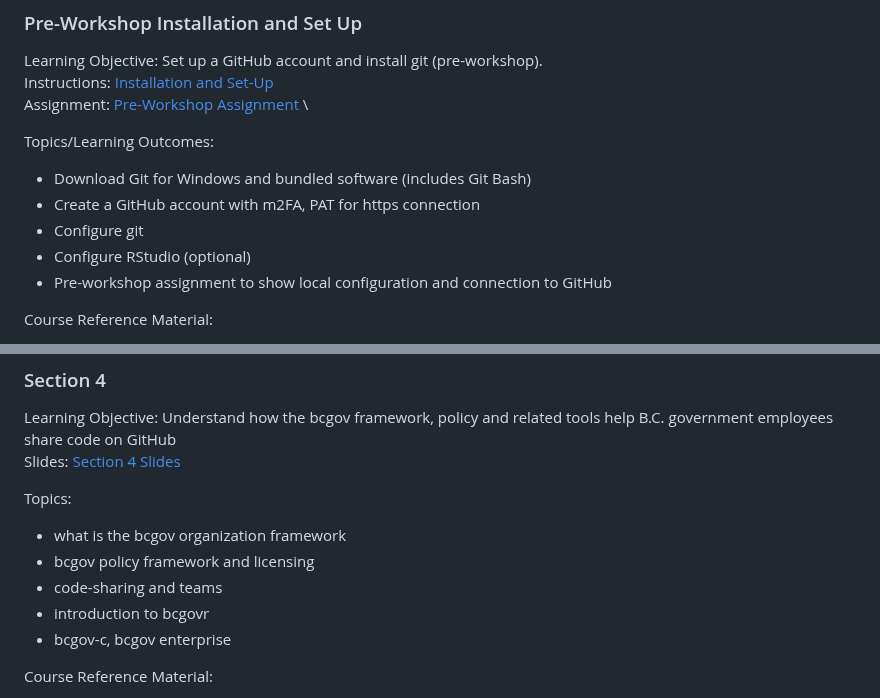
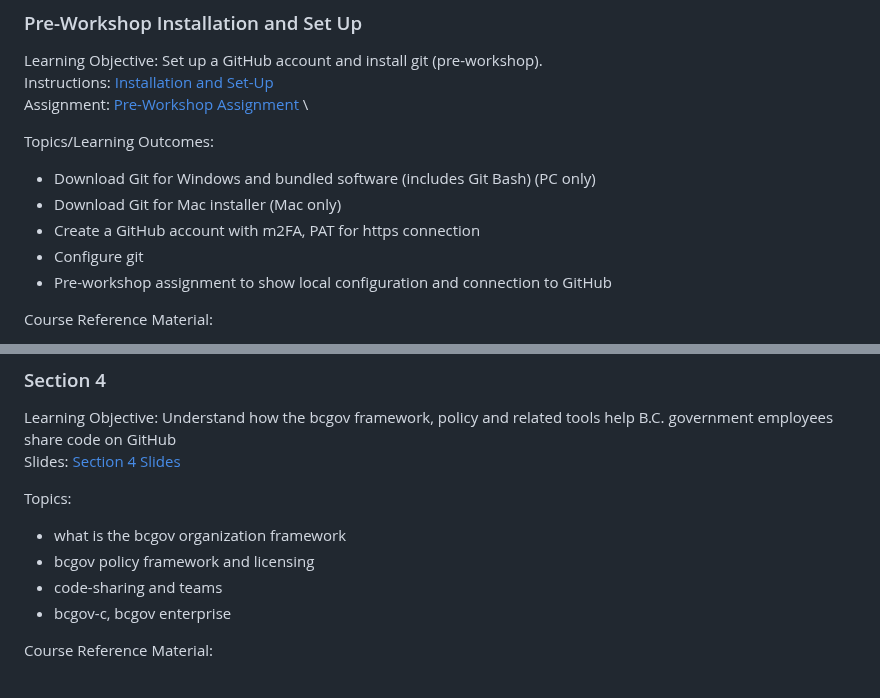
Before and after one commit to bcgov/ds-intro-to-git, a Markdown page: course-outline.md, 2 parts joined by grey strips. Drawn GitHub-style.

```diff
--- a/course-outline.md
+++ b/course-outline.md
@@ -8,10 +8,10 @@ Assignment: [Pre-Workshop Assignment](https://htmlpreview.github.io/?https://git
 
 Topics/Learning Outcomes:
 
-- Download Git for Windows and bundled software (includes Git Bash)
+- Download Git for Windows and bundled software (includes Git Bash) (PC only)
+- Download Git for Mac installer (Mac only)
 - Create a GitHub account with m2FA, PAT for https connection
 - Configure git
-- Configure RStudio (optional)
 - Pre-workshop assignment to show local configuration and connection to GitHub
 
 Course Reference Material:
@@ -89,7 +89,6 @@ Topics:
 - what is the bcgov organization framework
 - bcgov policy framework and licensing
 - code-sharing and teams
-- introduction to bcgovr
 - bcgov-c, bcgov enterprise
 
 Course Reference Material:
```
